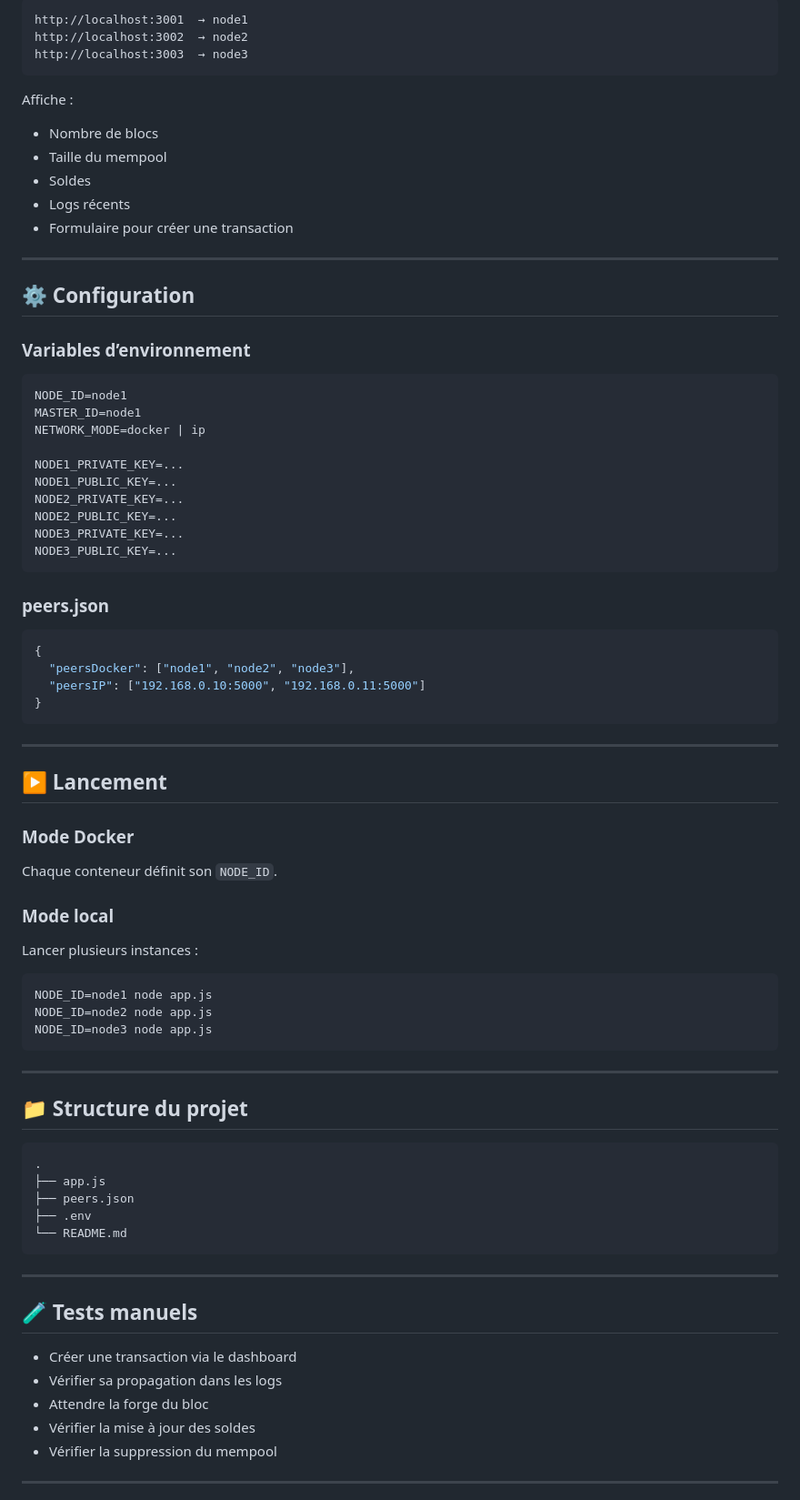
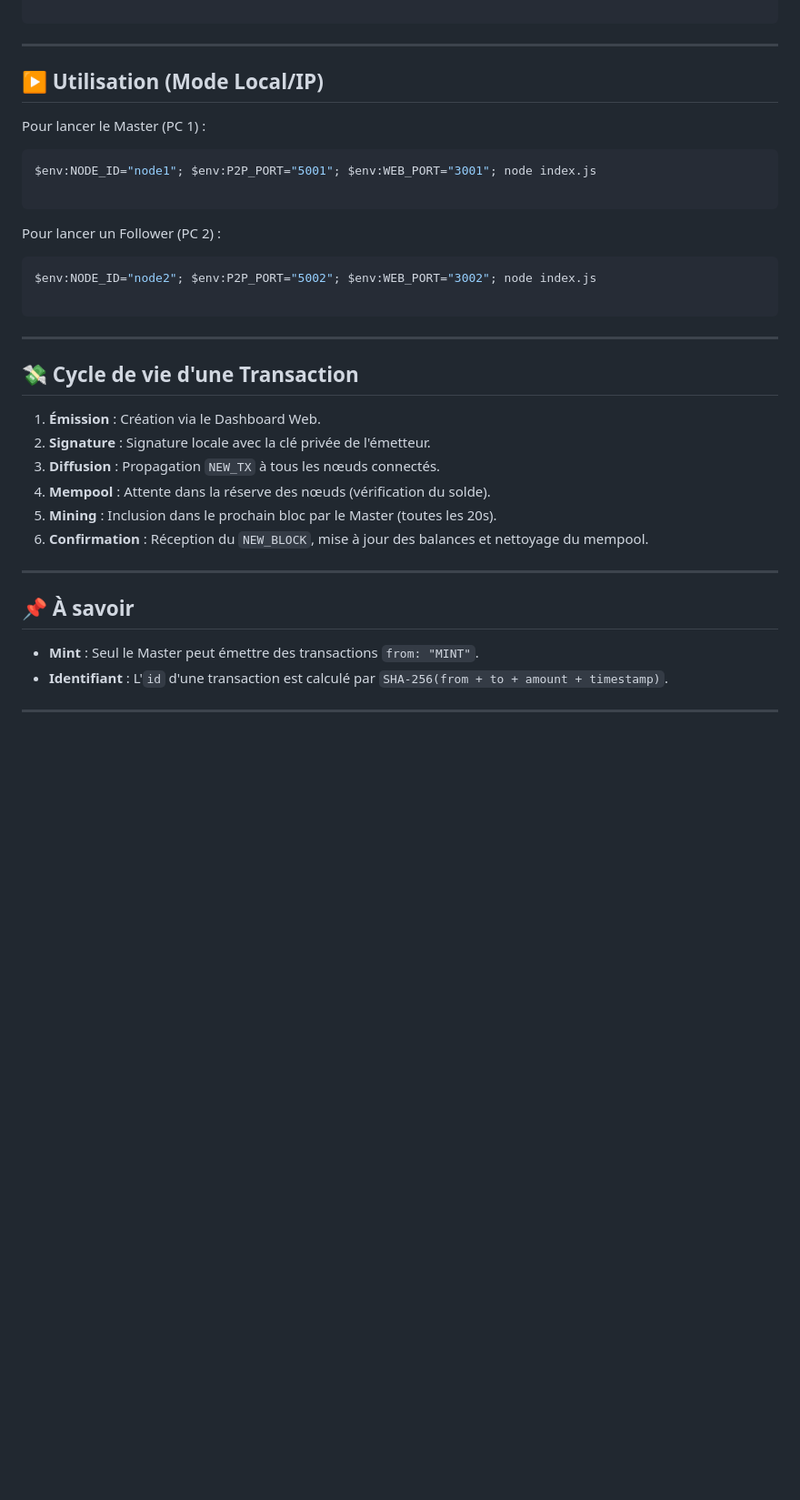
Before and after one commit to tsurubaso/UsineAGaz, a Markdown page: README.MD, the part around one of its changes. Shown at 91% size. GitHub-like rendering; blank space fills up the shorter version.

````diff
--- a/README.MD
+++ b/README.MD
@@ -159,81 +98,39 @@ Chaque nœud expose une interface web :
-```
-http://localhost:3001  → node1
-http://localhost:3002  → node2
-http://localhost:3003  → node3
-```
-
-Affiche :
-
-- Nombre de blocs
-- Taille du mempool
-- Soldes
-- Logs récents
-- Formulaire pour créer une transaction
-
----
-
-## ⚙️ Configuration
-
-### Variables d’environnement
-
-```
-NODE_ID=node1
-MASTER_ID=node1
-NETWORK_MODE=docker | ip
-
-NODE1_PRIVATE_KEY=...
-NODE1_PUBLIC_KEY=...
-NODE2_PRIVATE_KEY=...
-NODE2_PUBLIC_KEY=...
-NODE3_PRIVATE_KEY=...
-NODE3_PUBLIC_KEY=...
-```
-
-### peers.json
-
-```json
-{
-  "peersDocker": ["node1", "node2", "node3"],
-  "peersIP": ["192.168.0.10:5000", "192.168.0.11:5000"]
-}
 ```
 
 ---
 
-## ▶️ Lancement
+## ▶️ Utilisation (Mode Local/IP)
 
-### Mode Docker
-Chaque conteneur définit son `NODE_ID`.
+Pour lancer le Master (PC 1) :
 
-### Mode local
-Lancer plusieurs instances :
+```powershell
+$env:NODE_ID="node1"; $env:P2P_PORT="5001"; $env:WEB_PORT="3001"; node index.js
 
 ```
-NODE_ID=node1 node app.js
-NODE_ID=node2 node app.js
-NODE_ID=node3 node app.js
+
+Pour lancer un Follower (PC 2) :
+
+```powershell
+$env:NODE_ID="node2"; $env:P2P_PORT="5002"; $env:WEB_PORT="3002"; node index.js
+
 ```
 
 ---
 
-## 📁 Structure du projet
+## 💸 Cycle de vie d'une Transaction
 
-```
-.
-├── app.js
-├── peers.json
-├── .env
-└── README.md
-```
+1. **Émission** : Création via le Dashboard Web.
+2. **Signature** : Signature locale avec la clé privée de l'émetteur.
+3. **Diffusion** : Propagation `NEW_TX` à tous les nœuds connectés.
+4. **Mempool** : Attente dans la réserve des nœuds (vérification du solde).
+5. **Mining** : Inclusion dans le prochain bloc par le Master (toutes les 20s).
+6. **Confirmation** : Réception du `NEW_BLOCK`, mise à jour des balances et nettoyage du mempool.
 
 ---
 
-## 🧪 Tests manuels
+## 📌 À savoir
 
-- Créer une transaction via le dashboard
-- Vérifier sa propagation dans les logs
-- Attendre la forge du bloc
-- Vérifier la mise à jour des soldes
-- Vérifier la suppression du mempool
+* **Mint** : Seul le Master peut émettre des transactions `from: "MINT"`.
+* **Identifiant** : L'`id` d'une transaction est calculé par `SHA-256(from + to + amount + timestamp)`.
 
 ---
````
Also changed, not shown: other parts of README.MD (+65 -140 lines).
